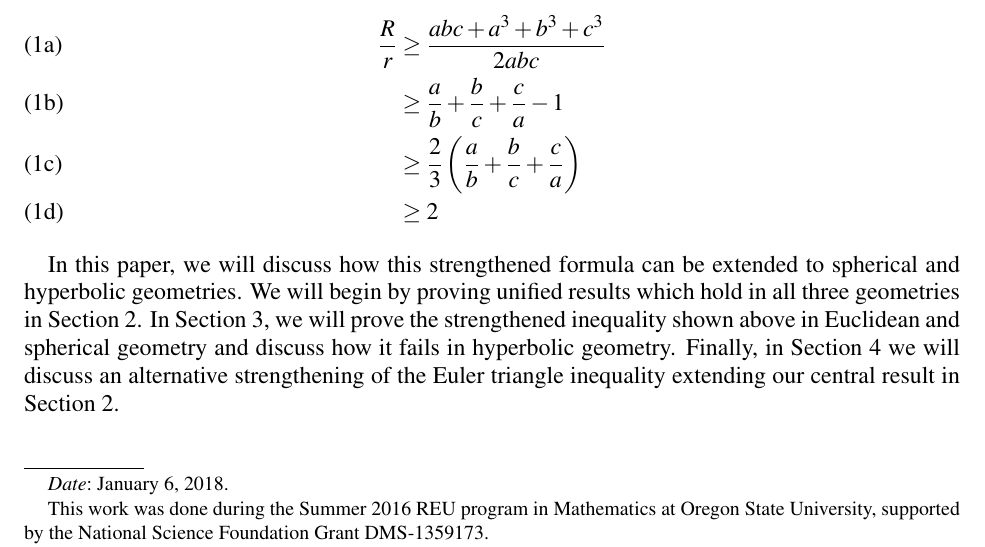
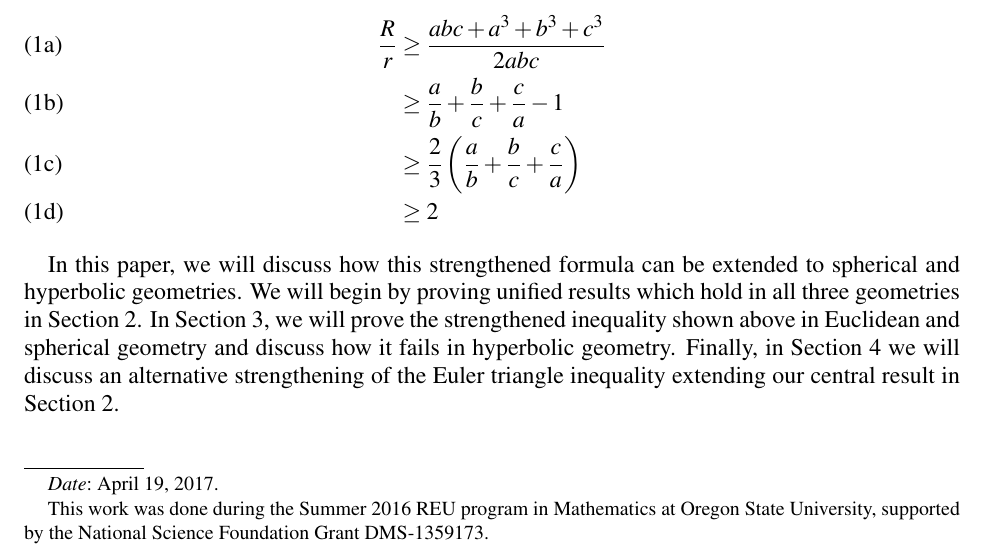
Before and after one commit to casmittie44/strengthened-euler-ineq, a LaTeX paper (main.tex): part of page 1 of 16, cut so that both start at the same text. Compiled offline with LaTeX, dvips and Ghostscript.

Commit message:
Update on Overleaf.

```diff
--- a/main.tex
+++ b/main.tex
@@ -42,10 +42,10 @@
 
 
 \title{Strengthened Euler's Inequality in Spherical and Hyperbolic Geometries}
+\date{April 19, 2017}
 \author{Ren Guo, Estonia Black, Caleb Smith}
 \address{University of Tennessee, Knoxville}
 \email{eblack6@vols.utk.edu}
 \address{Oregon State University}
 \email{smithca6@oregonstate.edu}
-%\contrib[Advisor:]{Ren Guo}
 
```
Also changed, not shown: main.tex (2 more changed lines).
